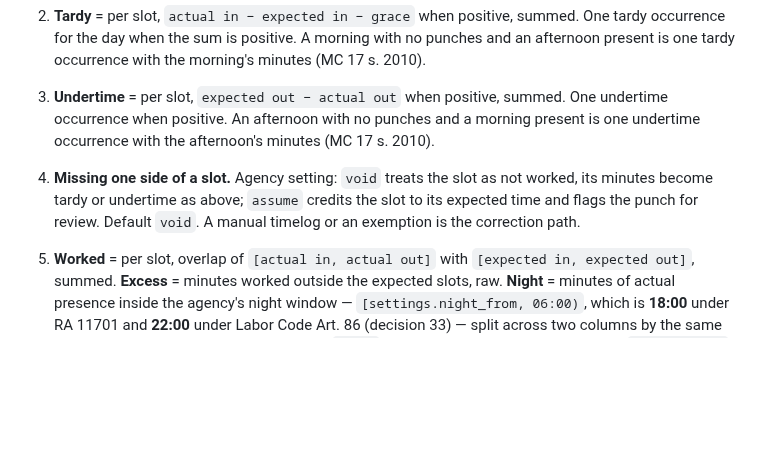
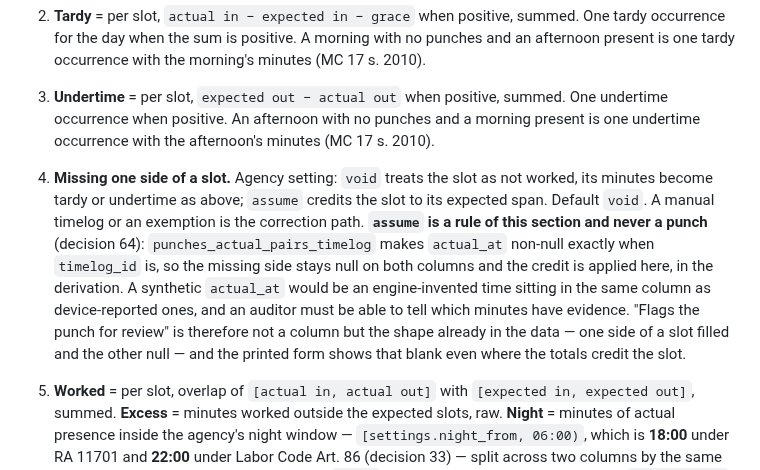
Before and after one commit to joowdx/khronoz, a Markdown page: docs/design/06-attendance.md, the part around the change. Rendered like a GitHub page; blank space fills up the shorter version.

Commit message:
docs: daily rule 4 says where assume lives
Amends the rule to match decision 64: the credit is applied in the derivation,
the punch stays null on both columns, and the review flag is the shape of the
data rather than a column.

Co-Authored-By: Claude Opus 5 <noreply@anthropic.com>

```diff
--- a/docs/design/06-attendance.md
+++ b/docs/design/06-attendance.md
@@ -181,7 +181,7 @@ The computation, from csc-rules.md sections C and E. Minutes everywhere; days co
 1. **Status.** Off turn: `off`. Non-working holiday or whole-day suspension with no punches: `holiday` or `suspended`. Whole-day exemption of a type that excuses: `exempt`. Remote shift: `remote`, worked = required, nothing else. Shift with no punch at all: `absent`. Otherwise `present`. **Status describes the expectation, not the attendance**, so work rendered against an empty expectation does not move it: a worked Off turn stays `off` and a worked non-working holiday stays `holiday`, and what records the work is `credited`, `excess` and `premium` (rule 10). The asymmetry in the sentences above — `off` unqualified, `holiday` qualified by "with no punches" — is a wording artefact from before that rule existed and is resolved here in favour of the expectation reading, so a deriver has no case to guess at.
 2. **Tardy** = per slot, `actual in − expected in − grace` when positive, summed. One tardy occurrence for the day when the sum is positive. A morning with no punches and an afternoon present is one tardy occurrence with the morning's minutes (MC 17 s. 2010).
 3. **Undertime** = per slot, `expected out − actual out` when positive, summed. One undertime occurrence when positive. An afternoon with no punches and a morning present is one undertime occurrence with the afternoon's minutes (MC 17 s. 2010).
-4. **Missing one side of a slot.** Agency setting: `void` treats the slot as not worked, its minutes become tardy or undertime as above; `assume` credits the slot to its expected time and flags the punch for review. Default `void`. A manual timelog or an exemption is the correction path.
+4. **Missing one side of a slot.** Agency setting: `void` treats the slot as not worked, its minutes become tardy or undertime as above; `assume` credits the slot to its expected span. Default `void`. A manual timelog or an exemption is the correction path. **`assume` is a rule of this section and never a punch** (decision 64): `punches_actual_pairs_timelog` makes `actual_at` non-null exactly when `timelog_id` is, so the missing side stays null on both columns and the credit is applied here, in the derivation. A synthetic `actual_at` would be an engine-invented time sitting in the same column as device-reported ones, and an auditor must be able to tell which minutes have evidence. "Flags the punch for review" is therefore not a column but the shape already in the data — one side of a slot filled and the other null — and the printed form shows that blank even where the totals credit the slot.
 5. **Worked** = per slot, overlap of `[actual in, actual out]` with `[expected in, expected out]`, summed. **Excess** = minutes worked outside the expected slots, raw. **Night** = minutes of actual presence inside the agency's night window — `[settings.night_from, 06:00)`, which is **18:00** under RA 11701 and **22:00** under Labor Code Art. 86 (decision 33) — split across two columns by the same boundary that splits worked from excess: `night` is the part inside the expected slots, `night_excess` the part outside them, and their sum is the whole window (decision 53). The split is not cosmetic: JC 1 s. 2023 Annex C does not stack the differential on overtime hours, so a civil-service agency needs `night` alone, while Art. 86 and RA 7305 §18(b) attach a premium to overtime in the window and need both. The window in force is frozen into the workday's `shift` snapshot alongside the resolved slots, for the reason rule 2 of this section freezes the shift: both are stored columns, so a later settings change must not silently re-classify minutes already computed. A consumer needing a *different* boundary — RA 7305 §18(b) puts a government hospital's overtime premium at 22:00 while its differential stays at 18:00 — derives it from `actual_at` rather than from this column, which is the mechanism "Across midnight and month end" already establishes for calendar-day night hours.
 6. **No offsetting.** Excess never reduces tardy or undertime (Rule XVII §9, JC 2 s. 2015 §10.4). Compensable overtime is not a workday number; the ledger's overtime view is excess ∩ Overtime authority, gated per 05-calendar.md rule 6.
 7. **Holiday, suspension, exemption** apply as in 05-calendar.md. Suspension truncates expected slots at `starts`; the absent part before `declared_at` is charged as in Omnibus Rules on Leave §32. An exemption's covered minutes are excused from tardy, undertime and absence; `travel` also zeroes excess. The deriver asks `Exemption::excused()` before it excuses anything, so a `personal` slip changes no minute: the day's tardiness, undertime and absence stand as the punches make them and the minutes are charged to leave, while the slip is still recorded and printed (05-calendar.md rule 7, decision 19). Minutes are excused from **every** exemption covering the day, but `workdays.exemption_id` stamps one, by precedence (decision 50): `excused()` true first, then more covered minutes, then earlier `approved_at`, then lower `id`. The stamp is a summary for the printed form, never the authority — a corrected precedence recomputes and loses nothing.
```
